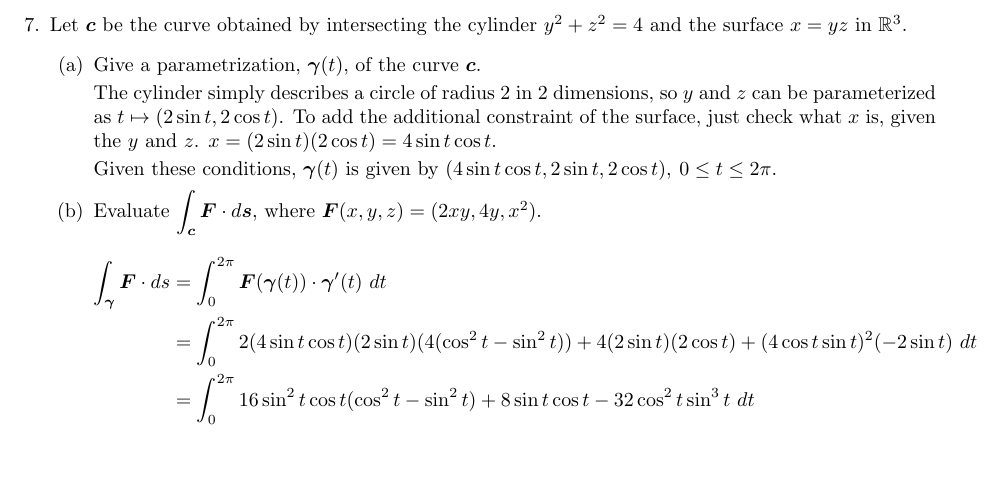
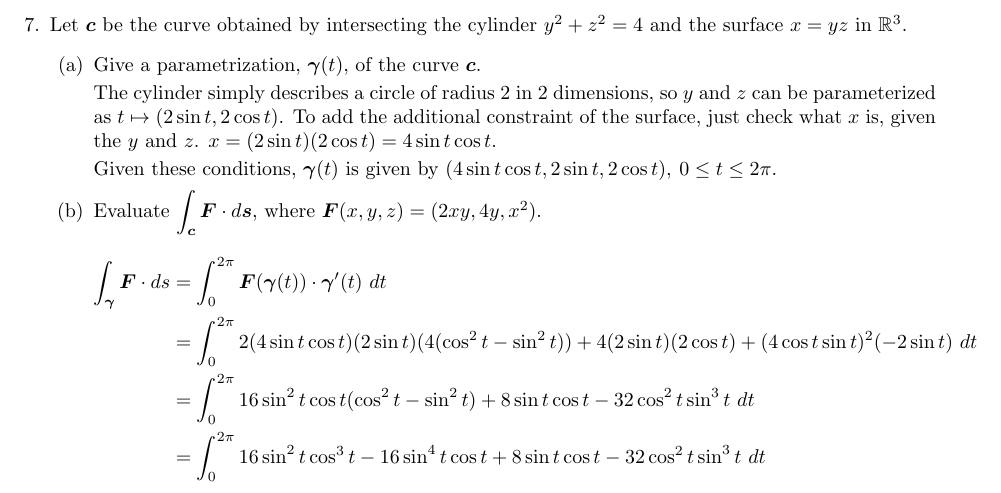
Before and after one commit to poonkeegan/school, a LaTeX document (matb42/a4.tex): part of page 8 of 8, cut so that both start at the same text, the shorter picture padded with empty space. Compiled offline with pdfLaTeX.

Commit message:
Tue Feb  6 17:15:47 EST 2018

```diff
--- a/matb42/a4.tex
+++ b/matb42/a4.tex
@@ -220,6 +220,7 @@ Feb 13th 2018}
                     \int_{\gam} \boldsymbol{F} \cdot ds &= \int^{2\pi}_0 \boldsymbol{F}(\gam(t)) \cdot \gam'(t) \ dt \\
                     &= \int^{2\pi}_0 2(4 \sin t \cos t)(2 \sin t)(4 (\cos^2t-\sin^2t)) + 4 (2 \sin t)( 2 \cos t) + (4 \cos t \sin t)^2(-2\sin t) \ dt \\
                     &= \int^{2\pi}_0 16\sin^2 t \cos t(\cos^2t-\sin^2t) + 8\sin t \cos t - 32 \cos^2 t \sin^3 t \ dt \\
+                    &= \int^{2\pi}_0 16\sin^2 t \cos^3 t - 16 \sin^4t \cos t + 8\sin t \cos t - 32 \cos^2 t \sin^3 t \ dt \\
                 \end{align*}
         \end{enumerate}
 \end{enumerate}
```
Also changed, not shown: matb42/a4.pdf.
